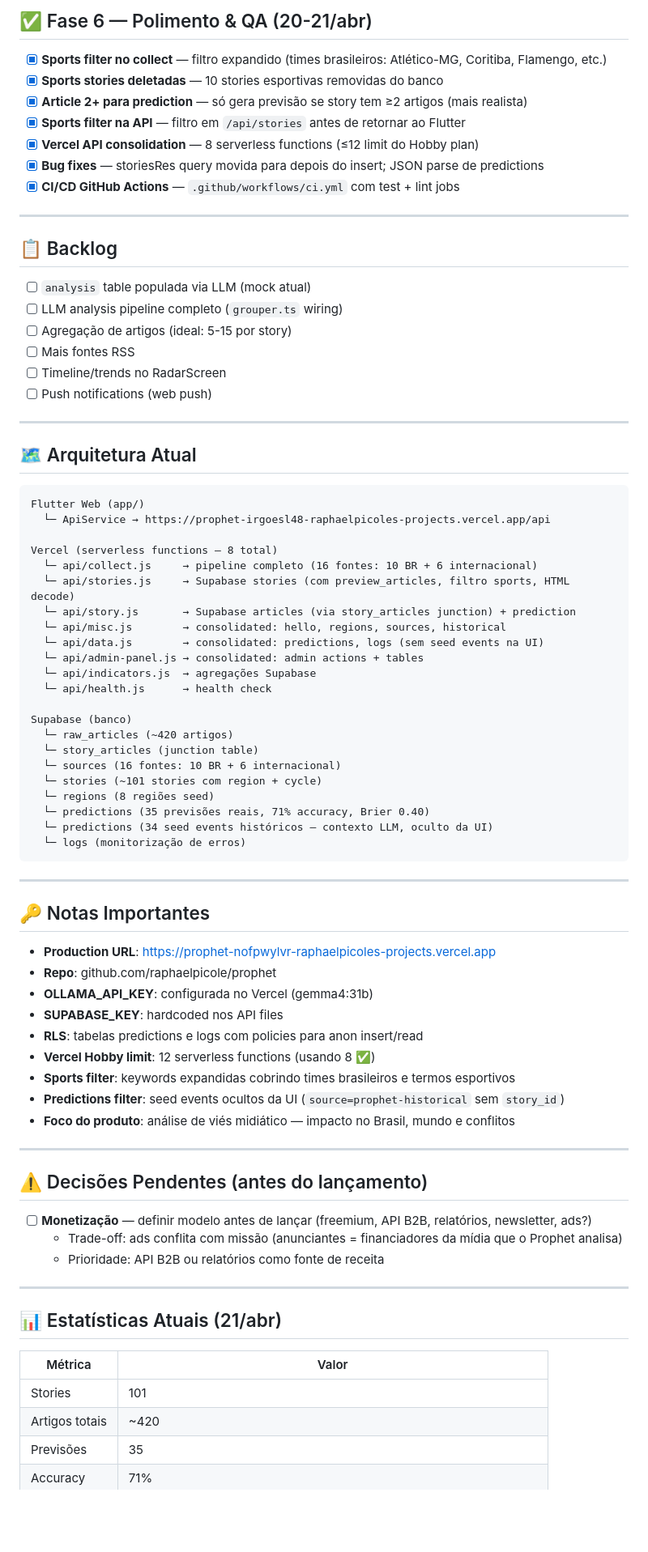
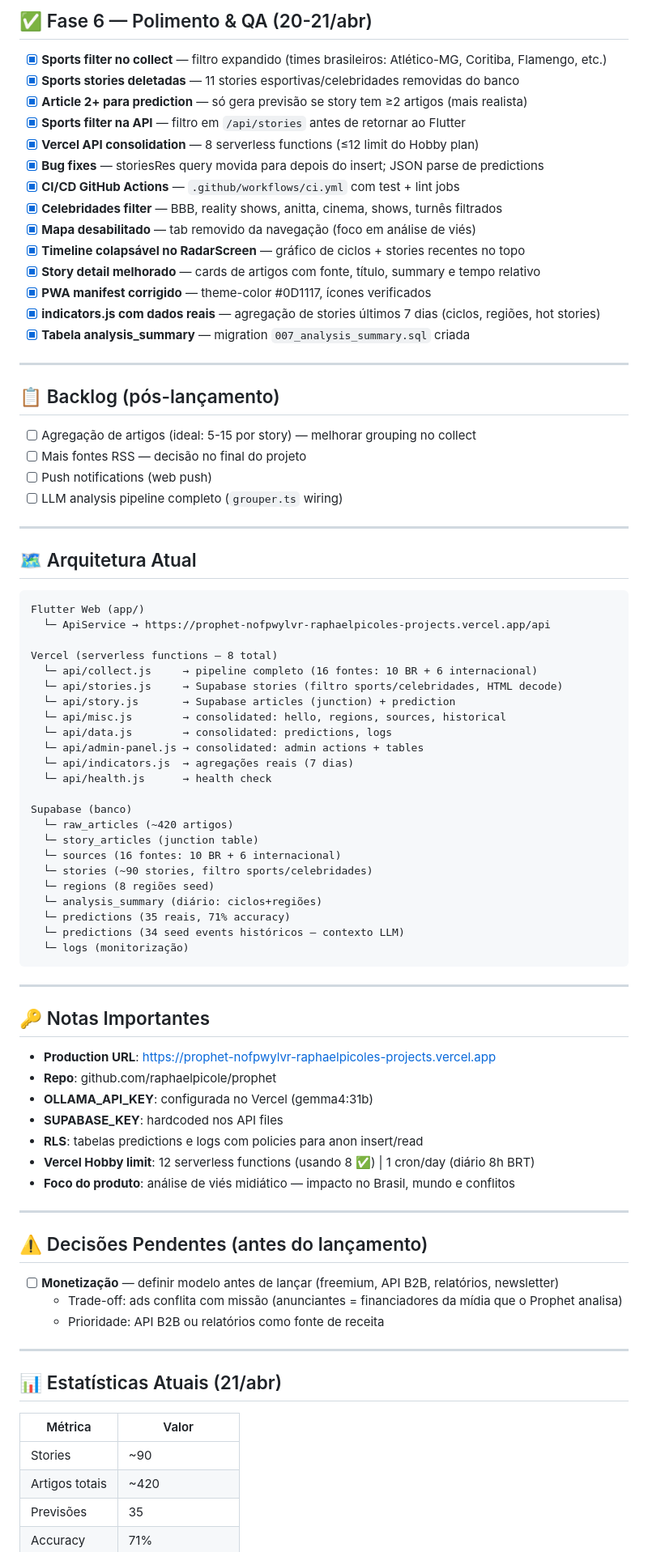
Before and after one commit to raphaelpicole/prophet, a Markdown page: CRONOGRAMA.md, the part around one of its changes. Shown at 81% size. Drawn GitHub-style; blank space fills up the shorter version.

Commit message:
docs: update CRONOGRAMA — Fase 6 complete, agents finished

````diff
--- a/CRONOGRAMA.md
+++ b/CRONOGRAMA.md
@@ -73,22 +73,27 @@
 
 ## ✅ Fase 6 — Polimento & QA (20-21/abr)
 - [x] **Sports filter no collect** — filtro expandido (times brasileiros: Atlético-MG, Coritiba, Flamengo, etc.)
-- [x] **Sports stories deletadas** — 10 stories esportivas removidas do banco
+- [x] **Sports stories deletadas** — 11 stories esportivas/celebridades removidas do banco
 - [x] **Article 2+ para prediction** — só gera previsão se story tem ≥2 artigos (mais realista)
 - [x] **Sports filter na API** — filtro em `/api/stories` antes de retornar ao Flutter
 - [x] **Vercel API consolidation** — 8 serverless functions (≤12 limit do Hobby plan)
 - [x] **Bug fixes** — storiesRes query movida para depois do insert; JSON parse de predictions
 - [x] **CI/CD GitHub Actions** — `.github/workflows/ci.yml` com test + lint jobs
+- [x] **Celebridades filter** — BBB, reality shows, anitta, cinema, shows, turnês filtrados
+- [x] **Mapa desabilitado** — tab removido da navegação (foco em análise de viés)
+- [x] **Timeline colapsável no RadarScreen** — gráfico de ciclos + stories recentes no topo
+- [x] **Story detail melhorado** — cards de artigos com fonte, título, summary e tempo relativo
+- [x] **PWA manifest corrigido** — theme-color #0D1117, ícones verificados
+- [x] **indicators.js com dados reais** — agregação de stories últimos 7 dias (ciclos, regiões, hot stories)
+- [x] **Tabela analysis_summary** — migration `007_analysis_summary.sql` criada
 
 ---
 
-## 📋 Backlog
-- [ ] `analysis` table populada via LLM (mock atual)
+## 📋 Backlog (pós-lançamento)
+- [ ] Agregação de artigos (ideal: 5-15 por story) — melhorar grouping no collect
+- [ ] Mais fontes RSS — decisão no final do projeto
+- [ ] Push notifications (web push)
 - [ ] LLM analysis pipeline completo (`grouper.ts` wiring)
-- [ ] Agregação de artigos (ideal: 5-15 por story)
-- [ ] Mais fontes RSS
-- [ ] Timeline/trends no RadarScreen
-- [ ] Push notifications (web push)
 
 ---
 
@@ -96,27 +101,28 @@
 
 ```
 Flutter Web (app/)
-  └─ ApiService → https://prophet-irgoesl48-raphaelpicoles-projects.vercel.app/api
+  └─ ApiService → https://prophet-nofpwylvr-raphaelpicoles-projects.vercel.app/api
 
 Vercel (serverless functions — 8 total)
   └─ api/collect.js     → pipeline completo (16 fontes: 10 BR + 6 internacional)
-  └─ api/stories.js     → Supabase stories (com preview_articles, filtro sports, HTML decode)
-  └─ api/story.js       → Supabase articles (via story_articles junction) + prediction
+  └─ api/stories.js     → Supabase stories (filtro sports/celebridades, HTML decode)
+  └─ api/story.js       → Supabase articles (junction) + prediction
   └─ api/misc.js        → consolidated: hello, regions, sources, historical
-  └─ api/data.js        → consolidated: predictions, logs (sem seed events na UI)
+  └─ api/data.js        → consolidated: predictions, logs
   └─ api/admin-panel.js → consolidated: admin actions + tables
-  └─ api/indicators.js  → agregações Supabase
+  └─ api/indicators.js  → agregações reais (7 dias)
   └─ api/health.js      → health check
 
 Supabase (banco)
   └─ raw_articles (~420 artigos)
   └─ story_articles (junction table)
   └─ sources (16 fontes: 10 BR + 6 internacional)
-  └─ stories (~101 stories com region + cycle)
+  └─ stories (~90 stories, filtro sports/celebridades)
   └─ regions (8 regiões seed)
-  └─ predictions (35 previsões reais, 71% accuracy, Brier 0.40)
-  └─ predictions (34 seed events históricos — contexto LLM, oculto da UI)
-  └─ logs (monitorização de erros)
+  └─ analysis_summary (diário: ciclos+regiões)
+  └─ predictions (35 reais, 71% accuracy)
+  └─ predictions (34 seed events históricos — contexto LLM)
+  └─ logs (monitorização)
 ```
 
 ---
@@ -127,18 +133,15 @@ Supabase (banco)
 - **OLLAMA_API_KEY**: configurada no Vercel (gemma4:31b)
 - **SUPABASE_KEY**: hardcoded nos API files
 - **RLS**: tabelas predictions e logs com policies para anon insert/read
-- **Vercel Hobby limit**: 12 serverless functions (usando 8 ✅)
-- **Sports filter**: keywords expandidas cobrindo times brasileiros e termos esportivos
-- **Predictions filter**: seed events ocultos da UI (`source=prophet-historical` sem `story_id`)
+- **Vercel Hobby limit**: 12 serverless functions (usando 8 ✅) | 1 cron/day (diário 8h BRT)
 - **Foco do produto**: análise de viés midiático — impacto no Brasil, mundo e conflitos
 
 ---
 
 ## ⚠️ Decisões Pendentes (antes do lançamento)
-- [ ] **Monetização** — definir modelo antes de lançar (freemium, API B2B, relatórios, newsletter, ads?)
+- [ ] **Monetização** — definir modelo antes de lançar (freemium, API B2B, relatórios, newsletter)
   - Trade-off: ads conflita com missão (anunciantes = financiadores da mídia que o Prophet analisa)
   - Prioridade: API B2B ou relatórios como fonte de receita
-
 
 ---
 
@@ -146,7 +149,7 @@ Supabase (banco)
 
 | Métrica | Valor |
 |---------|-------|
-| Stories | 101 |
+| Stories | ~90 |
 | Artigos totais | ~420 |
 | Previsões | 35 |
 | Accuracy | 71% |
````
Also changed, not shown: other parts of CRONOGRAMA.md (+1 -1 lines).
